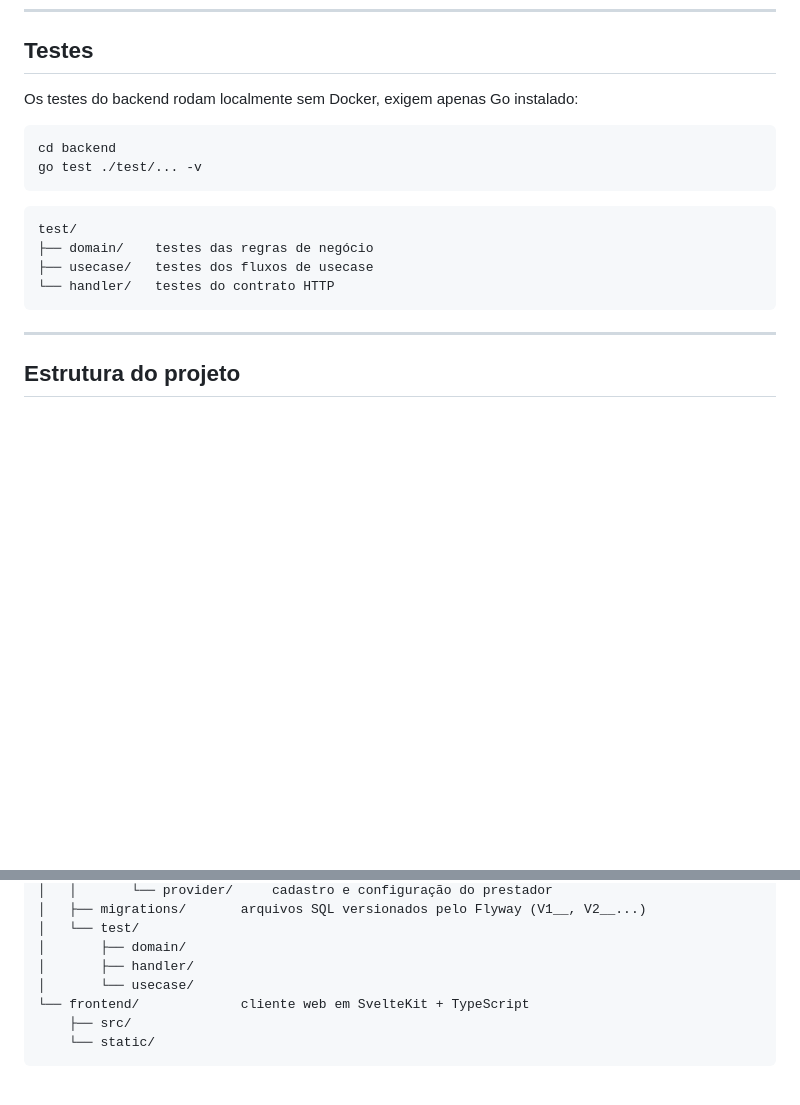
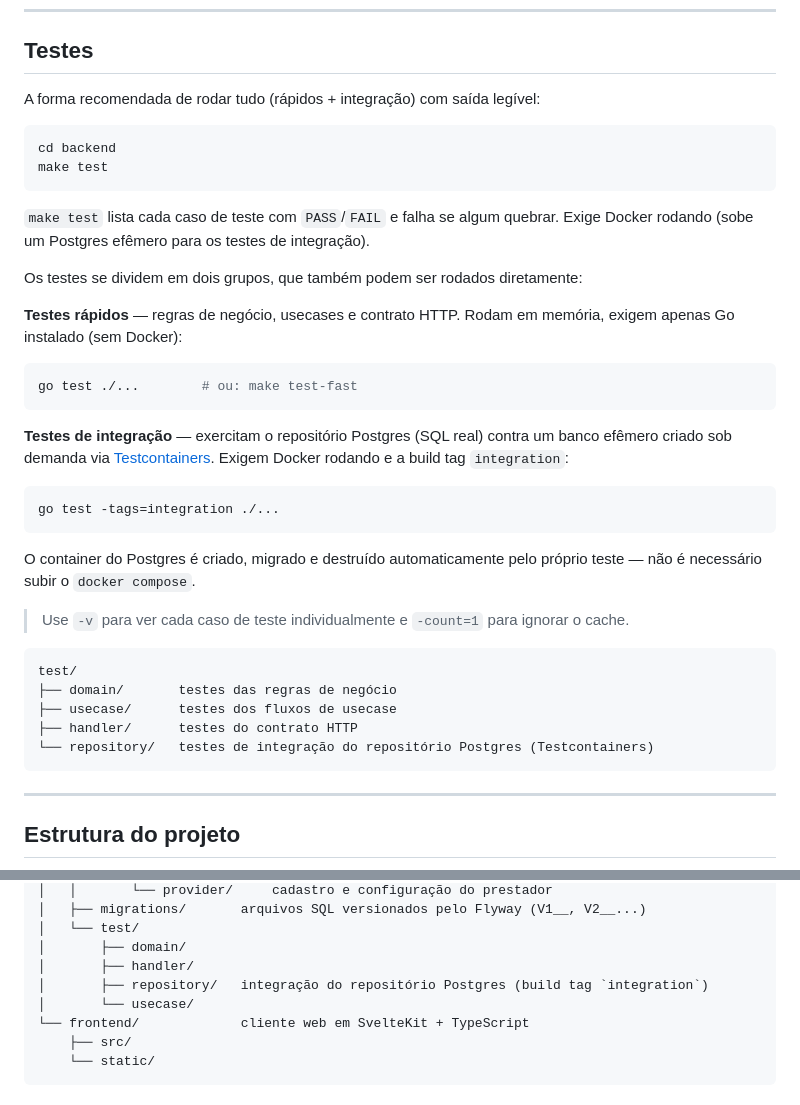
Before and after one commit to caetasousa/agendaGo, a Markdown page: README.md, 2 parts joined by grey strips. Rendered like a GitHub page; blank space fills up the shorter version.

Commit message:
docs: documenta execução dos testes no README
Descreve make test como forma recomendada, os dois grupos de testes
(rápidos e integração via Testcontainers) e inclui a pasta
test/repository na estrutura do projeto.

````diff
--- a/README.md
+++ b/README.md
@@ -58,18 +58,39 @@ docker compose down -v     # apaga os dados do banco junto
 
 ## Testes
 
-Os testes do backend rodam localmente sem Docker, exigem apenas Go instalado:
+A forma recomendada de rodar tudo (rápidos + integração) com saída legível:
 
 ```bash
 cd backend
-go test ./test/... -v
+make test
 ```
+
+`make test` lista cada caso de teste com `PASS`/`FAIL` e falha se algum quebrar. Exige Docker rodando (sobe um Postgres efêmero para os testes de integração).
+
+Os testes se dividem em dois grupos, que também podem ser rodados diretamente:
+
+**Testes rápidos** — regras de negócio, usecases e contrato HTTP. Rodam em memória, exigem apenas Go instalado (sem Docker):
+
+```bash
+go test ./...        # ou: make test-fast
+```
+
+**Testes de integração** — exercitam o repositório Postgres (SQL real) contra um banco efêmero criado sob demanda via [Testcontainers](https://testcontainers.com/). Exigem Docker rodando e a build tag `integration`:
+
+```bash
+go test -tags=integration ./...
+```
+
+O container do Postgres é criado, migrado e destruído automaticamente pelo próprio teste — não é necessário subir o `docker compose`.
+
+> Use `-v` para ver cada caso de teste individualmente e `-count=1` para ignorar o cache.
 
 ```
 test/
-├── domain/    testes das regras de negócio
-├── usecase/   testes dos fluxos de usecase
-└── handler/   testes do contrato HTTP
+├── domain/       testes das regras de negócio
+├── usecase/      testes dos fluxos de usecase
+├── handler/      testes do contrato HTTP
+└── repository/   testes de integração do repositório Postgres (Testcontainers)
 ```
 
 ---
@@ -105,6 +126,7 @@ agendaGo/
 │   └── test/
 │       ├── domain/
 │       ├── handler/
+│       ├── repository/   integração do repositório Postgres (build tag `integration`)
 │       └── usecase/
 └── frontend/             cliente web em SvelteKit + TypeScript
     ├── src/
````
